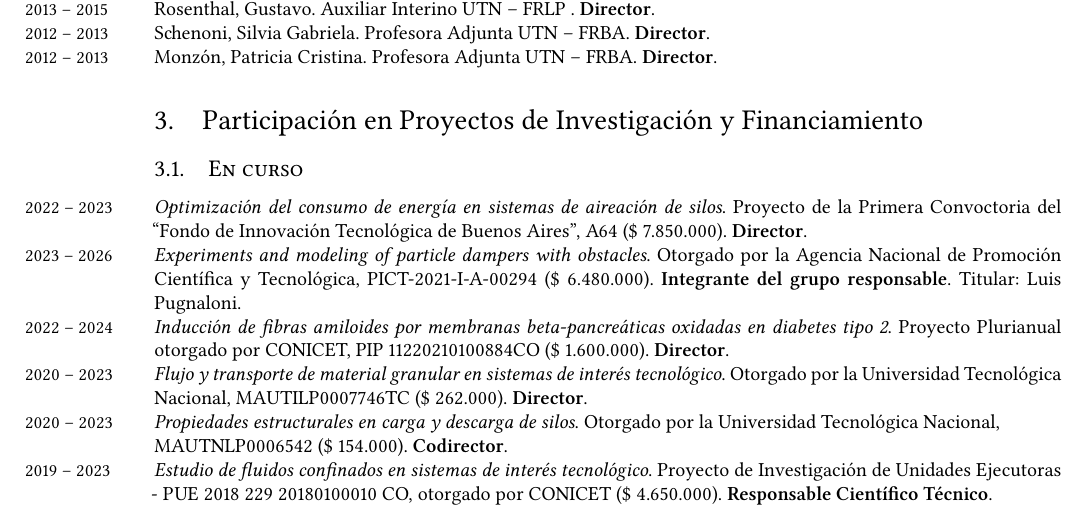
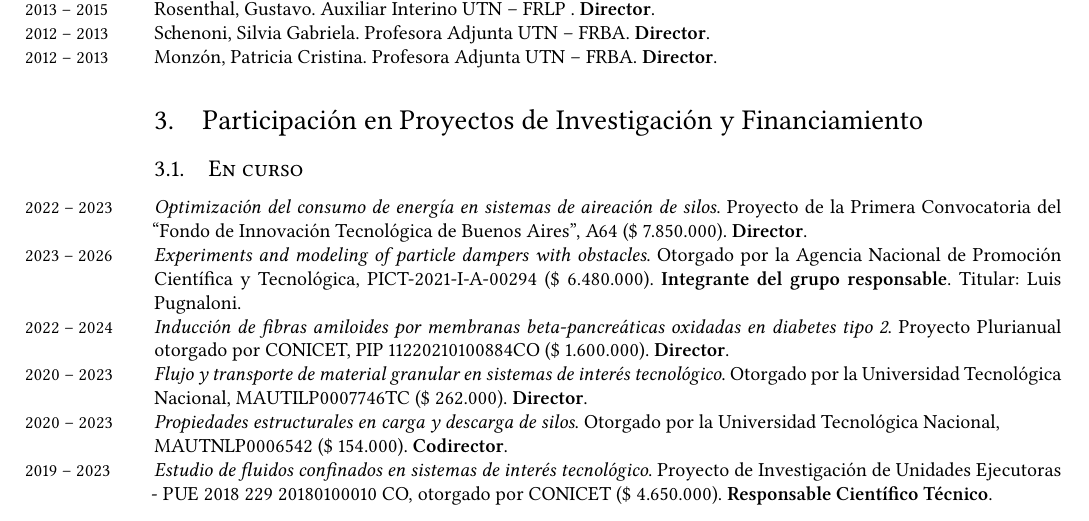
Before and after one commit to manuxch/cv, a LaTeX CV (MC-cv-breve.tex, which reads proyectos.tex): part of page 3 of 8, cut so that both start at the same text. Compiled offline with XeLaTeX.

Commit message:
Corrección de typo

```diff
--- a/proyectos.tex
+++ b/proyectos.tex
@@ -1,7 +1,7 @@
 \section{Participación en Proyectos de Investigación y Financiamiento}
 \subsection{En curso}
 
-\years{2022 -- 2023} \textit{Optimización del consumo de energía en sistemas de aireación de silos}. Proyecto de la Primera Convoctoria del ``Fondo de Innovación Tecnológica de Buenos Aires'', A64 (\$ 7.850.000). \textbf{Director}.
+\years{2022 -- 2023} \textit{Optimización del consumo de energía en sistemas de aireación de silos}. Proyecto de la Primera Convocatoria del ``Fondo de Innovación Tecnológica de Buenos Aires'', A64 (\$ 7.850.000). \textbf{Director}.
 
 \years{2023 -- 2026} \textit{Experiments and modeling of particle dampers with obstacles}. Otorgado por la Agencia Nacional de Promoción Científica y Tecnológica, PICT-2021-I-A-00294 (\$ 6.480.000). \textbf{Integrante del grupo responsable}. Titular: Luis Pugnaloni.
 
```
Also changed, not shown: MC-cv.pdf.
